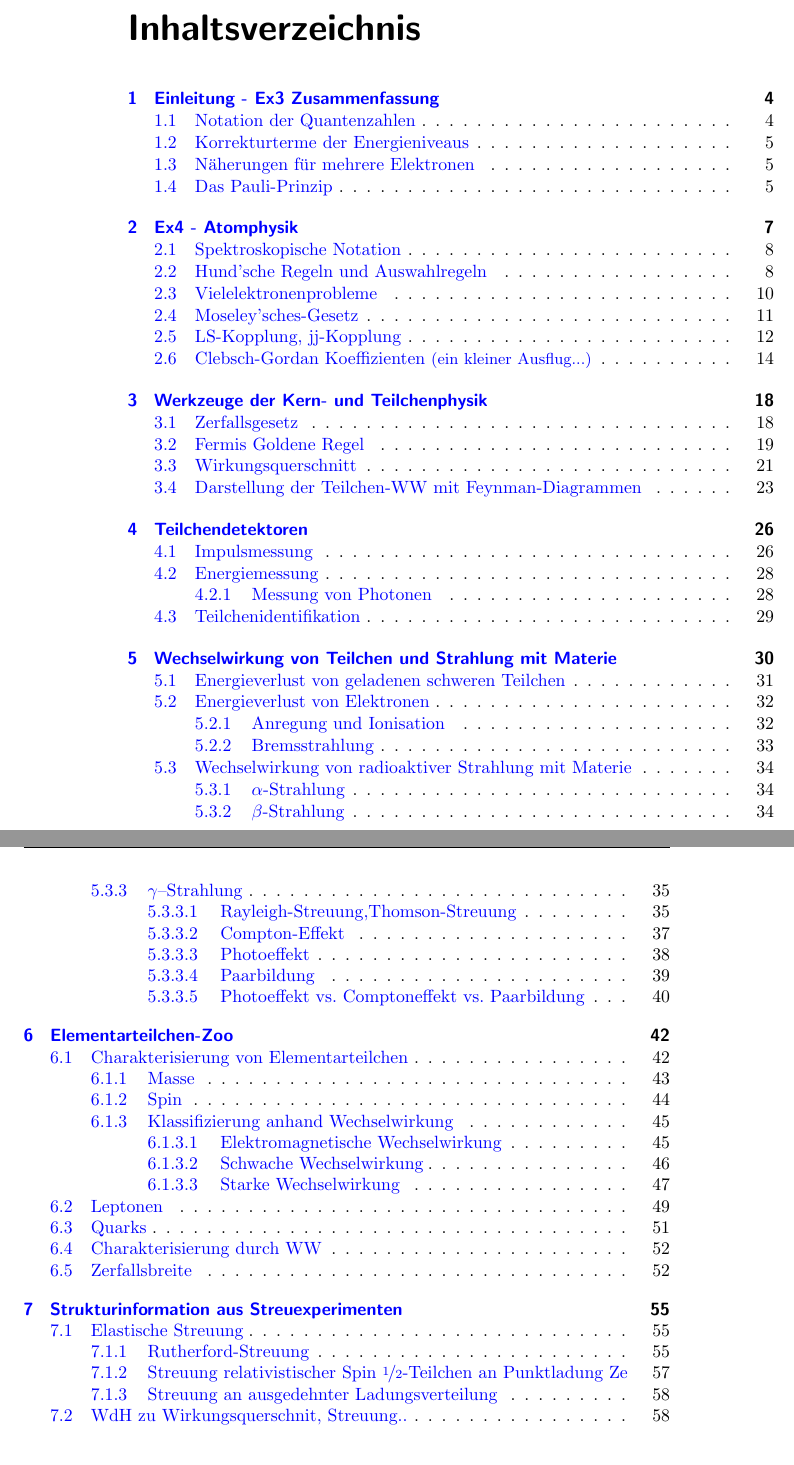
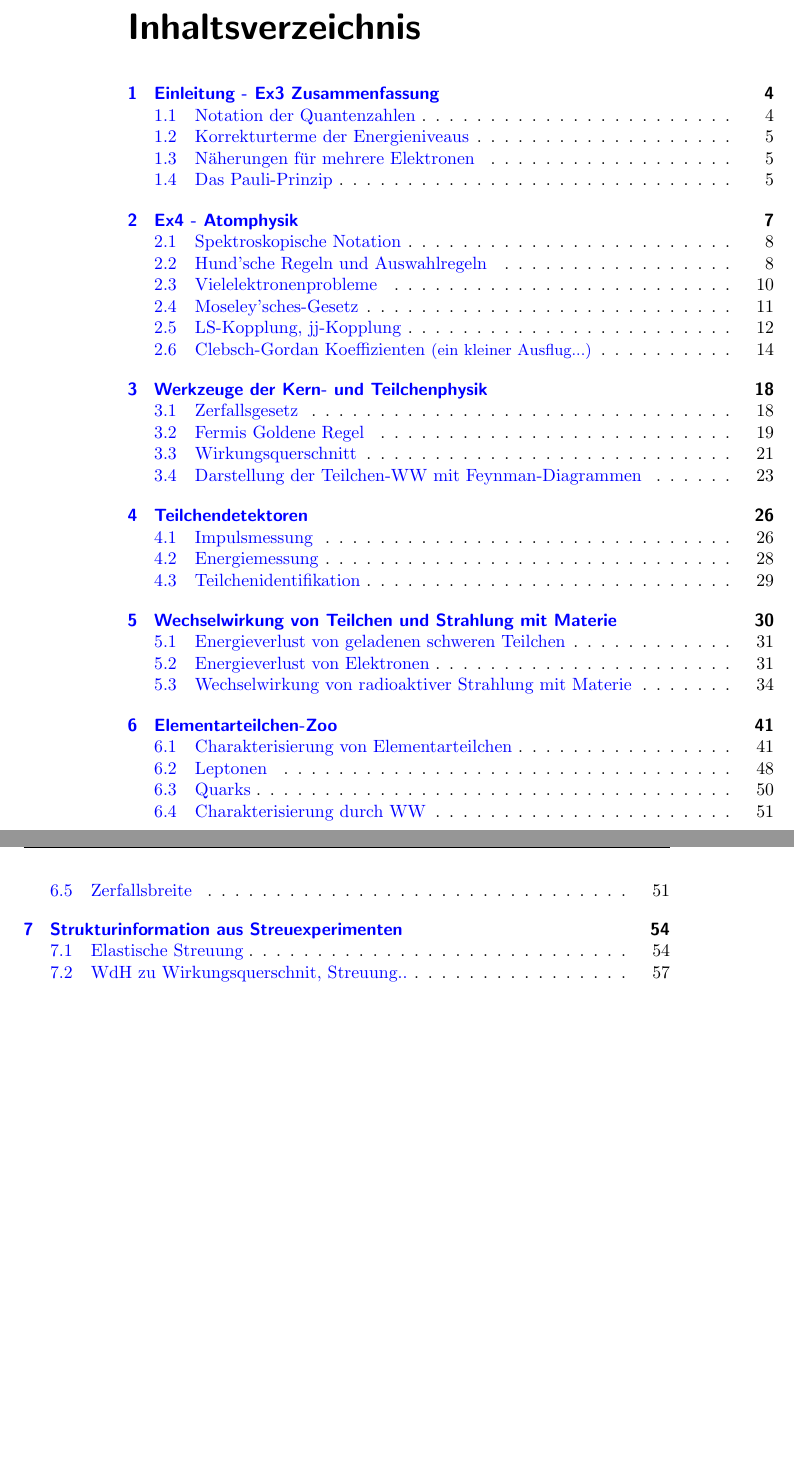
Before and after one commit to krauthex/Ex4, a LaTeX document (Ex4_Zusammenfassung.tex, which reads Sitzung04Ex4.tex, Sitzung05_part1_Ex4.tex, Sitzung05_part2_Ex4.tex): two parts of pages 2 and 3 of 61 before the commit and two parts of pages 2 and 3 of 60 after it, joined at a grey line, cut so that both start at the same text. The pictures show the PDF file Ex4_Zusammenfassung.pdf that the author committed with the source.

Commit message:
small fixes, shifting some pics..

```diff
--- a/Sitzung04Ex4.tex
+++ b/Sitzung04Ex4.tex
@@ -124,7 +124,7 @@ $\rightarrow 392 \si{mm}$ Länge (elektromagnetisches Kaloriemeter, ECAL)\\
 
 Hadronen: Absorbtionslänge $\lambda = 18.5 \si{cm} \rightarrow 10 \lambda = 1.85 \si{m}+$ECAL
 
-\subsection{Messung von Photonen}
+\subsection*{Messung von Photonen}
 \begin{itemize}
 	\item Röntgen- \& Gammastrahlen in Halbleiterkristallen (Si, Ge, ...) $\rightarrow$ gute Auflösung
 	\item Messung durch szintillierende Kristalle ($NaT, PbWO_4$)
--- a/Sitzung05_part1_Ex4.tex
+++ b/Sitzung05_part1_Ex4.tex
@@ -19,12 +21,14 @@ Bei der Wechselwirkung von Teilchen mit Atomen oder Molekülen können folgende
 \item Emission von Cerenkov-Strahlung, wenn geladene Teilchen ein Medium mit Brechungsindex n schneller als die Lichtgeschwindigkeit $\frac{c}{n}$ durchlaufen
 \end{itemize}
 All diese Effekte können einzeln oder in Kombination zum Nachweise der Teilchen ausgenutzt werden, wobei der vorletzte Prozess einen wesentlich kleineren Wirkungsquerschnitt hat und erst bei großen Energien eine merkliche Rolle spielt.
-Ein Teilchen mit einer kinetischen Energie im keV - MeV - Bereich verliert bei der Ionisation eines Atoms oder Moleküls nur einen Bruchteil seiner Energie. Es kann daher bei seinem Weg durch den Detektor viele Atome anregen. Der spezifische Energieverlust $\frac{dE}{dx}$ pro Längeneinheit, und hängt außer von der Art und Dichte der Detektormaterie stark ab von der Art des ionisierenden Teilchen und von seiner Energie.
-\begin{figure}[h]
+Ein Teilchen mit einer kinetischen Energie im keV - MeV - Bereich verliert bei der Ionisation eines Atoms oder Moleküls nur einen Bruchteil seiner Energie. Es kann daher bei seinem Weg durch den Detektor viele Atome anregen. Der spezifische Energieverlust $\derive{E}{x}$ pro Längeneinheit, und hängt außer von der Art und Dichte der Detektormaterie stark ab von der Art des ionisierenden Teilchen und von seiner Energie.
+
+
+\begin{figure}[H]
+	\centering
 	\includegraphics[width=8cm]{Ionisationsplot.png}
 	\caption{Spezifische Ionisierung (Zahl der pro cm Weg gebildeten Ionenpaare) für Elektronen,Protonen und $\pi$-Mesonen in Luft als Funktion der kinetischen Energie.}
 \end{figure}
-\newpage
 \section{Energieverlust von geladenen schweren Teilchen}
 Wir betrachten ein Teilchen der Ladung $Z_1 \cdot e $, das durch die Elektronenhülle eines Atoms fliegt. Ist die Energie des Teilchens groß gegen die Bindungsenergie der Elektronen in der Atomhülle, so ist der beim Stoß des schweren Teilchens auf \textbf{ein} Elektron  übertragene relative Impuls $\frac{\Delta p}{p}$ klein. Die Teilchenbahn kann durch eine Gerade angenähert werden, und die Elektronen können als frei angesehen werden.
 Dieses Modell wird mathematisch durch die Bethe-Formel beschrieben:
@@ -32,19 +36,19 @@ Dieses Modell wird mathematisch durch die Bethe-Formel beschrieben:
 \frac{dE}{dx} = - \frac{4 \pi Z1^2 e^2 n_e}{v^2 m_E} \cdot \left( \text{ln} \frac{2 m_e v^2}{\braket{E_b}} - \text{ln}(1-\beta^2) - \beta^2 \right )
 \end{equation}
 Man sieht hieraus, dass der spezifische Energieverlust $\frac{dE}{dx}$ proportional zur Elektronendichte $n_E$ im Detektor ist und mit dem Quadrat der Teilchenladung $Z_1 cdot e$ ansteigt, aber umgekehrt proportional zum Quadrat der Ionengeschwindigkeit v abnimmt. Der spezifische Energieverlust geladener schwerer Teilchen $\frac{dE}{dx} $ hängt von ihrer Energie E ab wie $ \frac{1}{E} \cdot \text{ln} (\frac{E}{E_B}) $. Er sinkt also schwach mit steigender Energie.
-\newpage
 \section{Energieverlust von Elektronen}
-\subsection{Anregung und Ionisation}
+\subsection*{Anregung und Ionisation}
 Für leichte Teilchen (Elektronen, Positronen) mit $v \ll c$ kann man die Richtungsablenkung bei Stößen mit der Elektronenhülle nicht mehr vernachlässigen. Ein parallel einfallender Strahl wird daher wesentlich stärker durch Streuung diffus. In diesem Fall wurde der spezifische Energieverlust durch Ionisation von Bethe berechnet zu:
 \begin{equation}
 \frac{dE}{dx} \approx \frac{4\pi Z_1 e^4 n_E }{m_e v^2} \cdot  \text{ln} \frac{m_E v^2}{2 \braket{E_b} }
 \end{equation}
 Der Vergleich mit (5.1) zeigt, dass bei gleicher Geschwindigkeit v der spezifische Energieverlust pro Weglänge für schwere Teilchen (Masse $m_S$) und Elektronen (Masse $m_E$) gleich ist, bei gleicher Energie jedoch für Elektronen um den Faktor $\frac{m_E}{m_S} $ kleiner ist. Die Reichweite von Elektronen ist deshalb trotz er größeren Streuung wesentlich größer als die von schweren Teilchen der gleichen Energie. Für Teilchen mit relativistischen Energien sind dagegen die Unterschiede für $\frac{dE}{dx}$ zwischen Elektronen und schweren Teilchen nur noch klein.
 \begin{figure}[H]
+	\centering
 	\includegraphics[width=9cm]{Strahlungsverluste.png}
 	\caption{Ionisationsverluste,Strahlungsverluste und Gesamtverluste $ \frac{dE}{dx} $ \newline (in relativen Einheiten) von Elektronen in Blei (rote Kurven) und Wasser (schwarze Kurven) als Funktion der Elektronenenergie}
 \end{figure} \newpage
-\subsection{Bremsstrahlung}
+\subsection*{Bremsstrahlung}
 Durch die Ablenkung im Coulomb-Feld der Atomkerne erfahren die Elektronen eine negative Beschleunigung und strahlen deshalb elektromagnetische Wellen ab, deren Leistung proportional zum Quadrat der Beschleunigung ist. Die Rechnung ergibt für den Strahlungsenergieverlust pro Weglänge eines Elektrons mit der kinetischen Energie $E_e$ in einem Medium mit der Atomdichte $n_a$ und der Kernladung $Ze$
 \begin{equation}
 \left( \frac{dE}{dx} \right)_{Str} = \frac{4 n_A Z^2 \alpha^3 (\hslash c)^2 E_e}{m_e^2 c^4} \cdot \text{ln} \frac{a(E)}{Z^{1/3}}
@@ -77,21 +81,22 @@ X_0 = \left( \frac{dE}{dx} \cdot \frac{1}{E_e} \right)^{-1}
 	\end{figure}
 \newpage
 \section{Wechselwirkung von radioaktiver Strahlung mit Materie}
-\subsection{$\alpha$-Strahlung}
+\subsection*{$\alpha$-Strahlung}
 $\alpha$-Strahlung besteht aus schweren Heliumkernen und verhält wechselwirkt somit wie schwere Teilchen mit Materie. Wir betrachten hier die Zunahme des Energieverlusts bei kleineren Energien.
 
-\begin{figure}[h]
+\begin{figure}[H]
+	\centering
 	\includegraphics{alpha-Strahlung_Reichweite.png}
 	\caption{Reichweite von $\alpha$-Teilchen in Luft, dargestellt als relative Abnahme der Anzahl}
 \end{figure}
 
 Die Weglänge von $\alpha$-Teilchen ist scharf begrenzt.
 
-\subsection{$\beta$-Strahlung}
+\subsection*{$\beta$-Strahlung}
 $\beta^-$-Strahlung besteht aus Elektronen, wofür das Wechselwirkungsverhalten schon kennen. \newline
 $\beta^+$-Strahlung besteht aus Positronen, die beim Durchdringen von Materie sehr bald auf ihr Antiteilchen, das Elektron, treffen und durch Annihilation meist 2 Photonen entstehen und es zu $\gamma$-Strahlung kommt.
 \newpage
-\subsection{$\gamma$--Strahlung}
+\subsection*{$\gamma$--Strahlung}
 Für den Nachweis von $\gamma$-Strahlung sind die folgenden Wechselwirkungsprozess von besonderer Bedeutung
 \begin{itemize}
 \item elastische Streuung (Rayleigh- und Thomson-Streuung)
@@ -193,8 +199,9 @@ Der Wirkungsquerschnitt für die Paarbildung ist
 \sigma_{p} \propto Z^2 \  \text{ln} (E_{\gamma})
 \end{equation}
 Dieser steigt anfangs logarithmisch mit der Photonenenergie an, um dann bei sehr hohen Energien $E_{\gamma} \gg 2 m_E c^2$ fast konstant zu werden. \newline
-Die Bedeutung der einzelnen Prozesse für die Absorbtion von Photonen in den verschiedenen Energiebreichen hängt von der Kernladungszahl Z des Absorbtionsmaterials ab. \newpage
-\subsubsection{Photoeffekt vs. Comptoneffekt vs. Paarbildung}
+Die Bedeutung der einzelnen Prozesse für die Absorbtion von Photonen in den verschiedenen Energiebreichen hängt von der Kernladungszahl Z des Absorbtionsmaterials ab.
+\newpage
+\subsubsection*{Photoeffekt vs. Comptoneffekt vs. Paarbildung}
 
 \begin{sidewaystable}[h]
     \centering\setlength\tabcolsep{1pt}
--- a/Sitzung05_part2_Ex4.tex
+++ b/Sitzung05_part2_Ex4.tex
@@ -124,7 +124,7 @@ Man unterscheidet prinzipiell anhand des Spins 2 Teilchenarten:
 						\end{itemize}
 \end{itemize}
 
-\subsection{Klassifizierung anhand Wechselwirkung}
+\subsection*{Klassifizierung anhand Wechselwirkung}
 Es gibt 4 fundamentale Wechselwirkungen:
 \begin{itemize}
 \item Gravitation
--- a/Sitzung07_part2_Ex4.tex
+++ b/Sitzung07_part2_Ex4.tex
@@ -86,13 +86,13 @@ Im Laborsystem muss bei relativistischen Teilchen der Rückstoß berücksichtigt
 \frac{E'}{E} &= \frac{1}{1+\frac{2E}{m} \text{sin}^2(\frac{\theta}{2})}
 \end{align}
 
-\subsection{Streuung relativistischer Spin \nicefrac{1}{2}-Teilchen an Punktladung Ze}
+\subsection*{Streuung relativistischer Spin \nicefrac{1}{2}-Teilchen an Punktladung Ze}
 Berücksichtigt man den Spins eines Teilchens, so muss man das durch den Spin hervorgerufene Magnetische Moment bei Streubetrachtungen hinzuziehen. Dadurch erhält man den \textbf{Mott-Querschnitt}
 \begin{equation}
 \frac{d\sigma^m}{d(q^2)} = \frac{4 \pi Z^2 e^4}{q^4}\left(1-\beta^2 \text{sin}\left(\frac{\theta}{2}\right)\right)
 \end{equation} \newpage
 
-\subsection{Streuung an ausgedehnter Ladungsverteilung}
+\subsection*{Streuung an ausgedehnter Ladungsverteilung}
 Für das Potential gilt die Poisson-Gleichung
 \begin{equation}
 - \triangledown^2 V = 4 \pi \rho(r) Ze^2
```
Also changed, not shown: Sitzung01_part1_Ex4.tex (+4 -4 lines), Sitzung02Ex4.tex (+2 -2 lines), Sitzung03_part2_Ex4.tex (+1 -1 lines), Sitzung07_part1_Ex4.tex (+4 -2 lines), Ex4_Zusammenfassung.pdf, Sitzung05_part1_Ex4.tex (29 more changed lines), Sitzung05_part2_Ex4.tex (10 more changed lines), Sitzung07_part2_Ex4.tex (2 more changed lines). Lines whose indentation alone changed are shown as unchanged.
